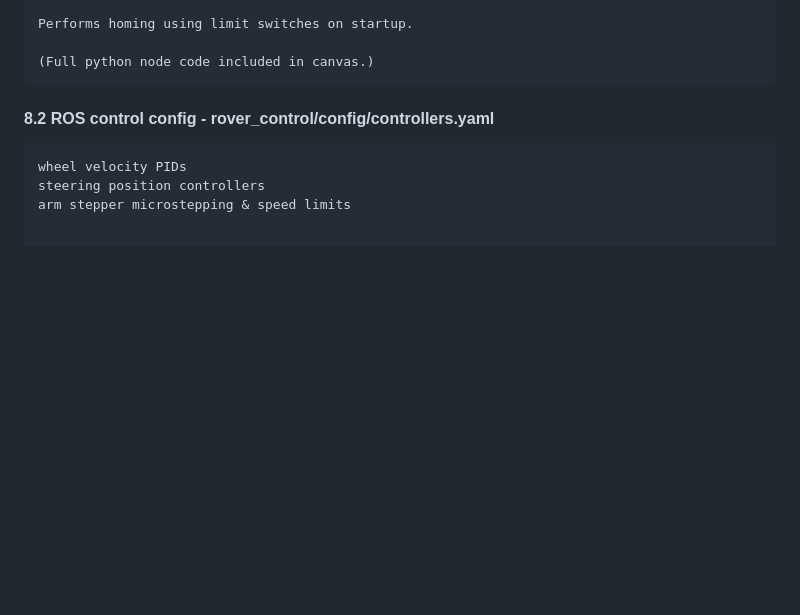
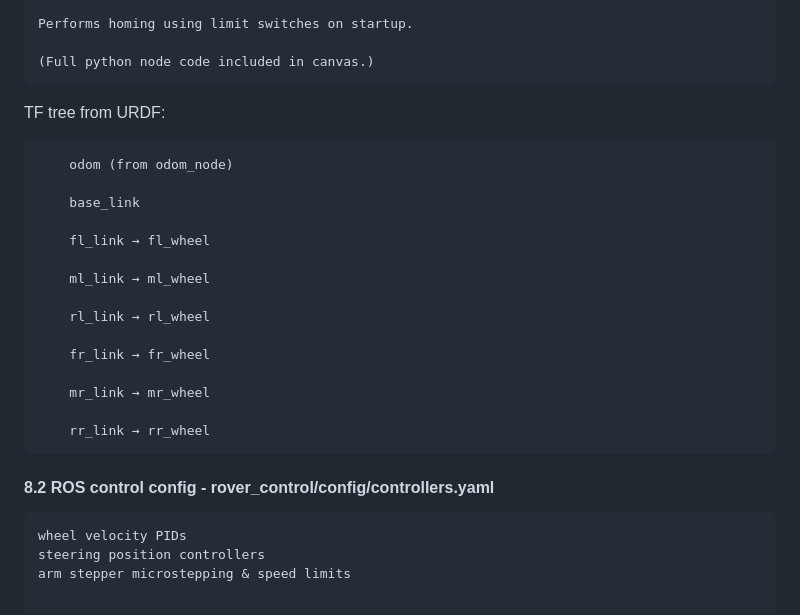
Before and after one commit to ToolBoxRobotics/rover, a Markdown page: KEEP.md, the part around the change. Rendered like a GitHub page; blank space fills up the shorter version.

```diff
--- a/KEEP.md
+++ b/KEEP.md
@@ -258,7 +258,23 @@ Python dependencies for custom nodes (example):
 
     (Full python node code included in canvas.)
 
+  TF tree from URDF:
 
+        odom (from odom_node)
+
+        base_link
+
+        fl_link → fl_wheel
+
+        ml_link → ml_wheel
+
+        rl_link → rl_wheel
+
+        fr_link → fr_wheel
+
+        mr_link → mr_wheel
+
+        rr_link → rr_wheel
 
 
 #### 8.2 ROS control config - rover_control/config/controllers.yaml
```
